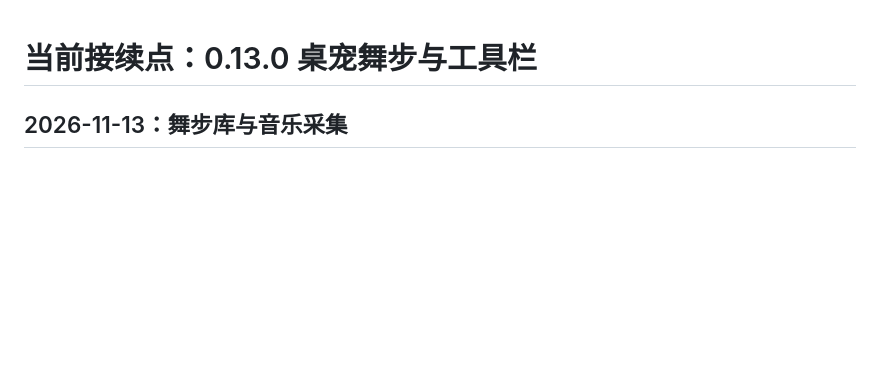
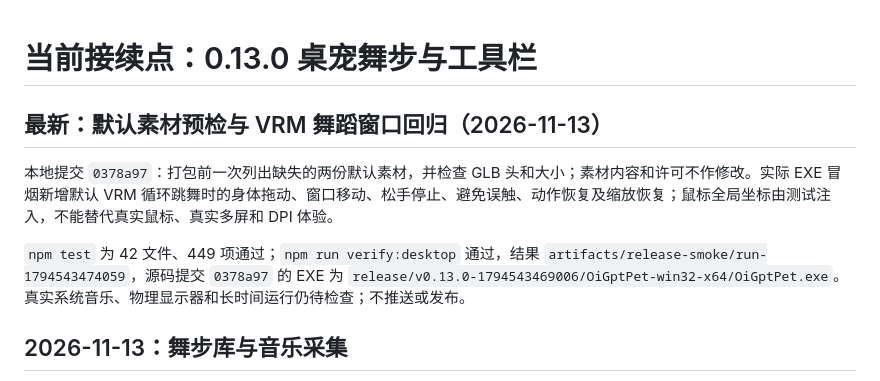
Before and after one commit to HelloWangQi/OiGptPet, a Markdown page: docs/NEXT_SESSION.md, the part around the change. Drawn GitHub-style; blank space fills up the shorter version.

Commit message:
Record default asset and animated drag checks

```diff
--- a/docs/NEXT_SESSION.md
+++ b/docs/NEXT_SESSION.md
@@ -1,4 +1,11 @@
 # 当前接续点：0.13.0 桌宠舞步与工具栏
+
+## 最新：默认素材预检与 VRM 舞蹈窗口回归（2026-11-13）
+
+本地提交 `0378a97`：打包前一次列出缺失的两份默认素材，并检查 GLB 头和大小；素材内容和许可不作修改。实际 EXE 冒烟新增默认 VRM 循环跳舞时的身体拖动、窗口移动、松手停止、避免误触、动作恢复及缩放恢复；鼠标全局坐标由测试注入，不能替代真实鼠标、真实多屏和 DPI 体验。
+
+`npm test` 为 42 文件、449 项通过；`npm run verify:desktop` 通过，结果 `artifacts/release-smoke/run-1794543474059`，源码提交 `0378a97` 的 EXE 为 `release/v0.13.0-1794543469006/OiGptPet-win32-x64/OiGptPet.exe`。真实系统音乐、物理显示器和长时间运行仍待检查；不推送或发布。
+
 
 ## 2026-11-13：舞步库与音乐采集
 
```
